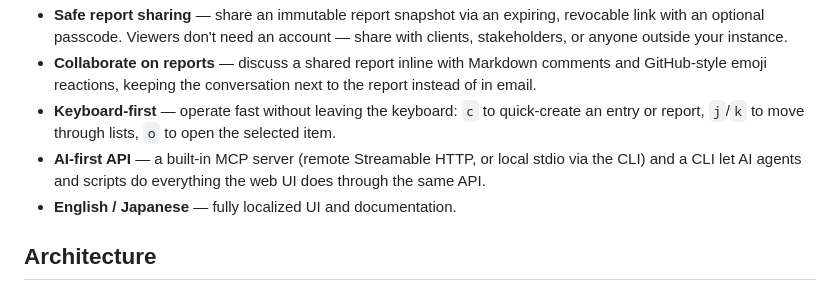
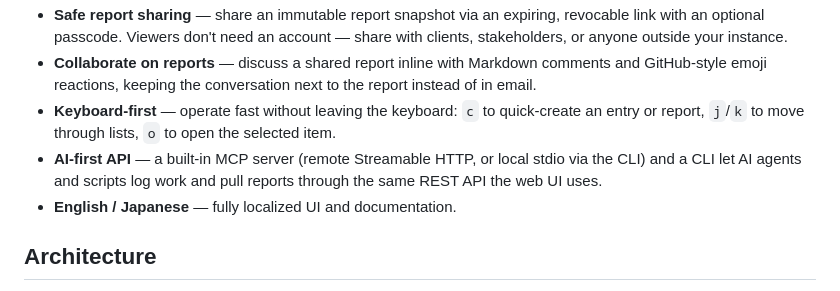
Before and after one commit to spantail/spantail, a Markdown page: README.md, the part around the change. Rendered like a GitHub page.

Commit message:
docs: narrow CLI/MCP wording to actual capabilities
The AI-first bullet overclaimed full web parity; CLI/MCP only cover work
entry create/list and report list/view through the REST API.

Co-Authored-By: Claude Opus 4.8 (1M context) <noreply@anthropic.com>
Claude-Session: https://claude.ai/code/session_01QMYQYjeypVxgaUbn5nRGRu

```diff
--- a/README.md
+++ b/README.md
@@ -20,7 +20,7 @@ monthly — from a single source of truth. Built AI-first: every operation is av
 - **Safe report sharing** — share an immutable report snapshot via an expiring, revocable link with an optional passcode. Viewers don't need an account — share with clients, stakeholders, or anyone outside your instance.
 - **Collaborate on reports** — discuss a shared report inline with Markdown comments and GitHub-style emoji reactions, keeping the conversation next to the report instead of in email.
 - **Keyboard-first** — operate fast without leaving the keyboard: `c` to quick-create an entry or report, `j`/`k` to move through lists, `o` to open the selected item.
-- **AI-first API** — a built-in MCP server (remote Streamable HTTP, or local stdio via the CLI) and a CLI let AI agents and scripts do everything the web UI does through the same API.
+- **AI-first API** — a built-in MCP server (remote Streamable HTTP, or local stdio via the CLI) and a CLI let AI agents and scripts log work and pull reports through the same REST API the web UI uses.
 - **English / Japanese** — fully localized UI and documentation.
 
 ## Architecture
```
